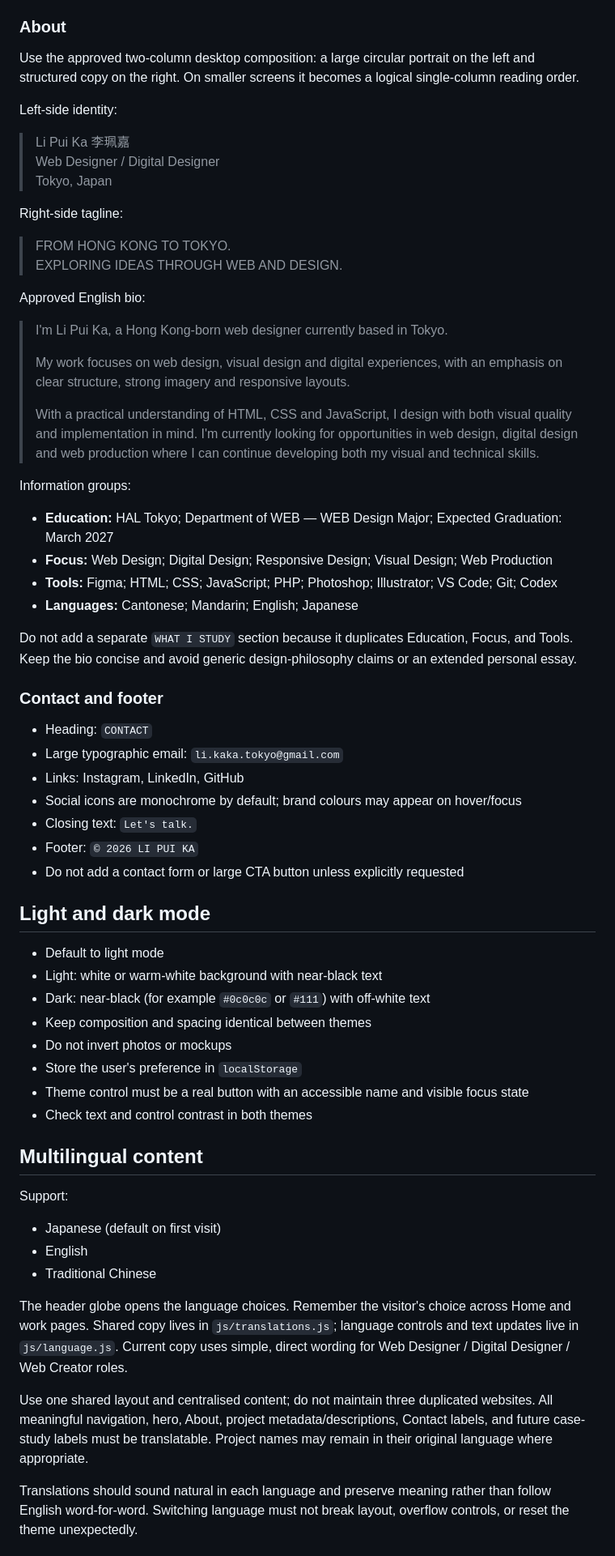
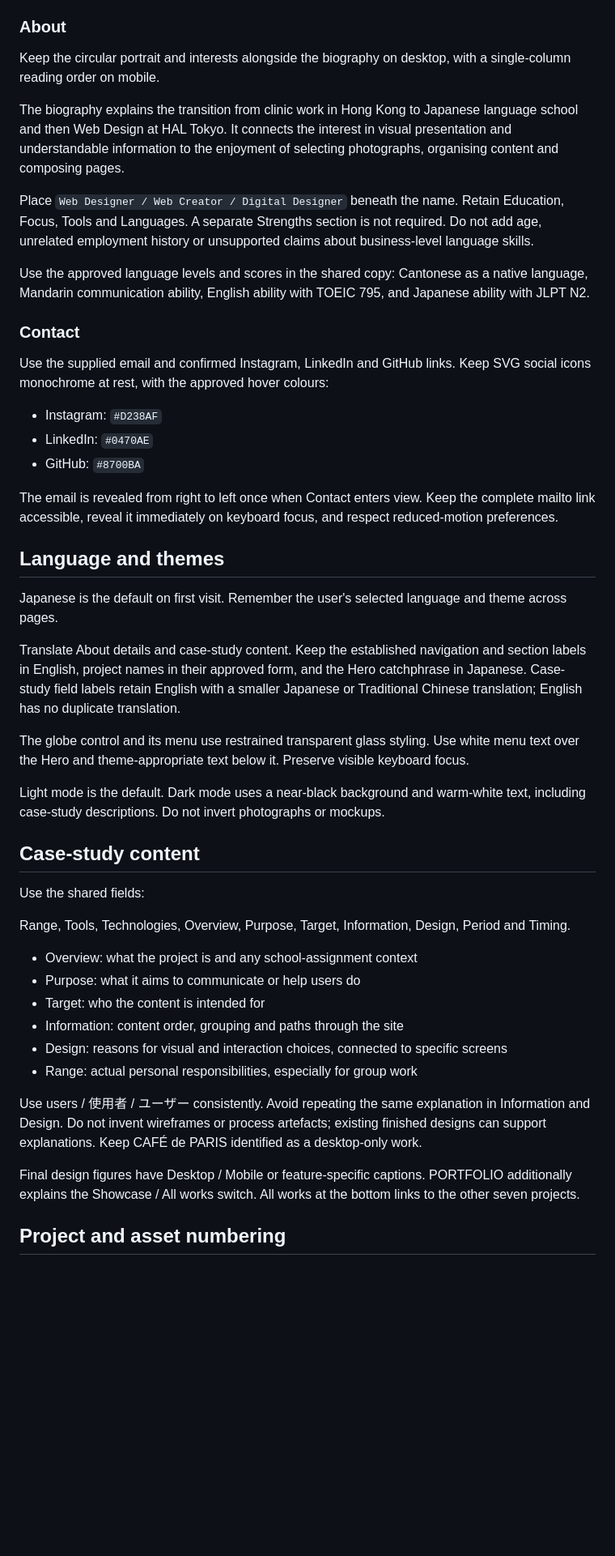
Before and after one commit to li-kaka/Portfolio, a Markdown page: PORTFOLIO_BRIEF.md, the part around one of its changes. Shown at 81% size. Rendered like a GitHub page; blank space fills up the shorter version.

```diff
--- a/PORTFOLIO_BRIEF.md
+++ b/PORTFOLIO_BRIEF.md
@@ -126,68 +79,50 @@ Other items may remain clearly labelled placeholders until real content is suppl
 
 ### About
 
-Use the approved two-column desktop composition: a large circular portrait on the left and structured copy on the right. On smaller screens it becomes a logical single-column reading order.
+Keep the circular portrait and interests alongside the biography on desktop, with a single-column reading order on mobile.
 
-Left-side identity:
+The biography explains the transition from clinic work in Hong Kong to Japanese language school and then Web Design at HAL Tokyo. It connects the interest in visual presentation and understandable information to the enjoyment of selecting photographs, organising content and composing pages.
 
-> Li Pui Ka 李珮嘉
-> Web Designer / Digital Designer
-> Tokyo, Japan
+Place `Web Designer / Web Creator / Digital Designer` beneath the name. Retain Education, Focus, Tools and Languages. A separate Strengths section is not required. Do not add age, unrelated employment history or unsupported claims about business-level language skills.
 
-Right-side tagline:
+Use the approved language levels and scores in the shared copy: Cantonese as a native language, Mandarin communication ability, English ability with TOEIC 795, and Japanese ability with JLPT N2.
 
-> FROM HONG KONG TO TOKYO.
-> EXPLORING IDEAS THROUGH WEB AND DESIGN.
+### Contact
 
-Approved English bio:
+Use the supplied email and confirmed Instagram, LinkedIn and GitHub links. Keep SVG social icons monochrome at rest, with the approved hover colours:
 
-> I'm Li Pui Ka, a Hong Kong-born web designer currently based in Tokyo.
->
-> My work focuses on web design, visual design and digital experiences, with an emphasis on clear structure, strong imagery and responsive layouts.
->
-> With a practical understanding of HTML, CSS and JavaScript, I design with both visual quality and implementation in mind. I'm currently looking for opportunities in web design, digital design and web production where I can continue developing both my visual and technical skills.
+- Instagram: `#D238AF`
+- LinkedIn: `#0470AE`
+- GitHub: `#8700BA`
 
-Information groups:
+The email is revealed from right to left once when Contact enters view. Keep the complete mailto link accessible, reveal it immediately on keyboard focus, and respect reduced-motion preferences.
 
-- **Education:** HAL Tokyo; Department of WEB — WEB Design Major; Expected Graduation: March 2027
-- **Focus:** Web Design; Digital Design; Responsive Design; Visual Design; Web Production
-- **Tools:** Figma; HTML; CSS; JavaScript; PHP; Photoshop; Illustrator; VS Code; Git; Codex
-- **Languages:** Cantonese; Mandarin; English; Japanese
+## Language and themes
 
-Do not add a separate `WHAT I STUDY` section because it duplicates Education, Focus, and Tools. Keep the bio concise and avoid generic design-philosophy claims or an extended personal essay.
+Japanese is the default on first visit. Remember the user's selected language and theme across pages.
 
-### Contact and footer
+Translate About details and case-study content. Keep the established navigation and section labels in English, project names in their approved form, and the Hero catchphrase in Japanese. Case-study field labels retain English with a smaller Japanese or Traditional Chinese translation; English has no duplicate translation.
 
-- Heading: `CONTACT`
-- Large typographic email: `li.kaka.tokyo@gmail.com`
-- Links: Instagram, LinkedIn, GitHub
-- Social icons are monochrome by default; brand colours may appear on hover/focus
-- Closing text: `Let's talk.`
-- Footer: `© 2026 LI PUI KA`
-- Do not add a contact form or large CTA button unless explicitly requested
+The globe control and its menu use restrained transparent glass styling. Use white menu text over the Hero and theme-appropriate text below it. Preserve visible keyboard focus.
 
-## Light and dark mode
+Light mode is the default. Dark mode uses a near-black background and warm-white text, including case-study descriptions. Do not invert photographs or mockups.
 
-- Default to light mode
-- Light: white or warm-white background with near-black text
-- Dark: near-black (for example `#0c0c0c` or `#111`) with off-white text
-- Keep composition and spacing identical between themes
-- Do not invert photos or mockups
-- Store the user's preference in `localStorage`
-- Theme control must be a real button with an accessible name and visible focus state
-- Check text and control contrast in both themes
+## Case-study content
 
-## Multilingual content
+Use the shared fields:
 
-Support:
+Range, Tools, Technologies, Overview, Purpose, Target, Information, Design, Period and Timing.
 
-- Japanese (default on first visit)
-- English
-- Traditional Chinese
+- Overview: what the project is and any school-assignment context
+- Purpose: what it aims to communicate or help users do
+- Target: who the content is intended for
+- Information: content order, grouping and paths through the site
+- Design: reasons for visual and interaction choices, connected to specific screens
+- Range: actual personal responsibilities, especially for group work
 
-The header globe opens the language choices. Remember the visitor's choice across Home and work pages. Shared copy lives in `js/translations.js`; language controls and text updates live in `js/language.js`. Current copy uses simple, direct wording for Web Designer / Digital Designer / Web Creator roles.
+Use users / 使用者 / ユーザー consistently. Avoid repeating the same explanation in Information and Design. Do not invent wireframes or process artefacts; existing finished designs can support explanations. Keep CAFÉ de PARIS identified as a desktop-only work.
 
-Use one shared layout and centralised content; do not maintain three duplicated websites. All meaningful navigation, hero, About, project metadata/descriptions, Contact labels, and future case-study labels must be translatable. Project names may remain in their original language where appropriate.
+Final design figures have Desktop / Mobile or feature-specific captions. PORTFOLIO additionally explains the Showcase / All works switch. All works at the bottom links to the other seven projects.
 
-Translations should sound natural in each language and preserve meaning rather than follow English word-for-word. Switching language must not break layout, overflow controls, or reset the theme unexpectedly.
+## Project and asset numbering
 
```
Also changed, not shown: other parts of PORTFOLIO_BRIEF.md (+69 -192 lines), 1 other file.
